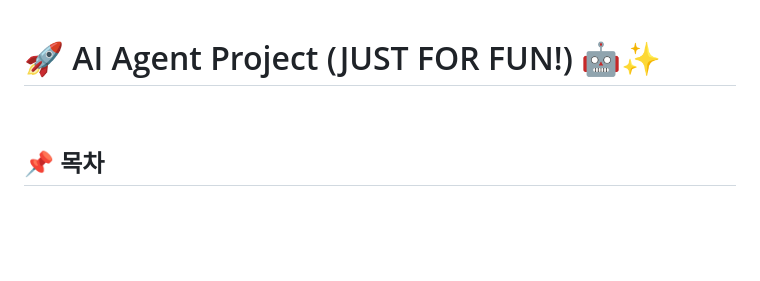
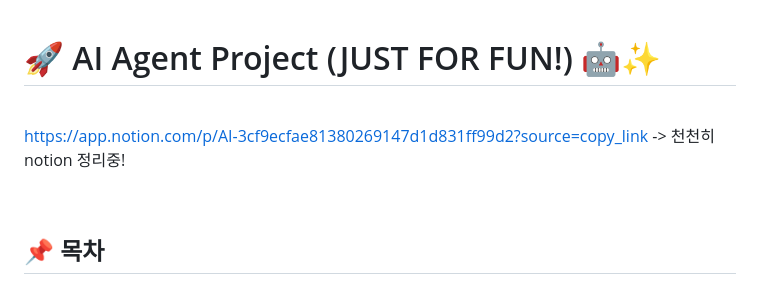
Before and after one commit to KRdahee/AIAgentProjectPortfolio01, a Markdown page: README.md, the part around the change. Drawn GitHub-style; blank space fills up the shorter version.

```diff
--- a/README.md
+++ b/README.md
@@ -1,4 +1,9 @@
 # 🚀 AI Agent Project (JUST FOR FUN!) 🤖✨
+
+<br>
+
+https://app.notion.com/p/AI-3cf9ecfae81380269147d1d831ff99d2?source=copy_link -> 천천히 notion 정리중!
+
 <br>
 
 ## 📌 목차
```
